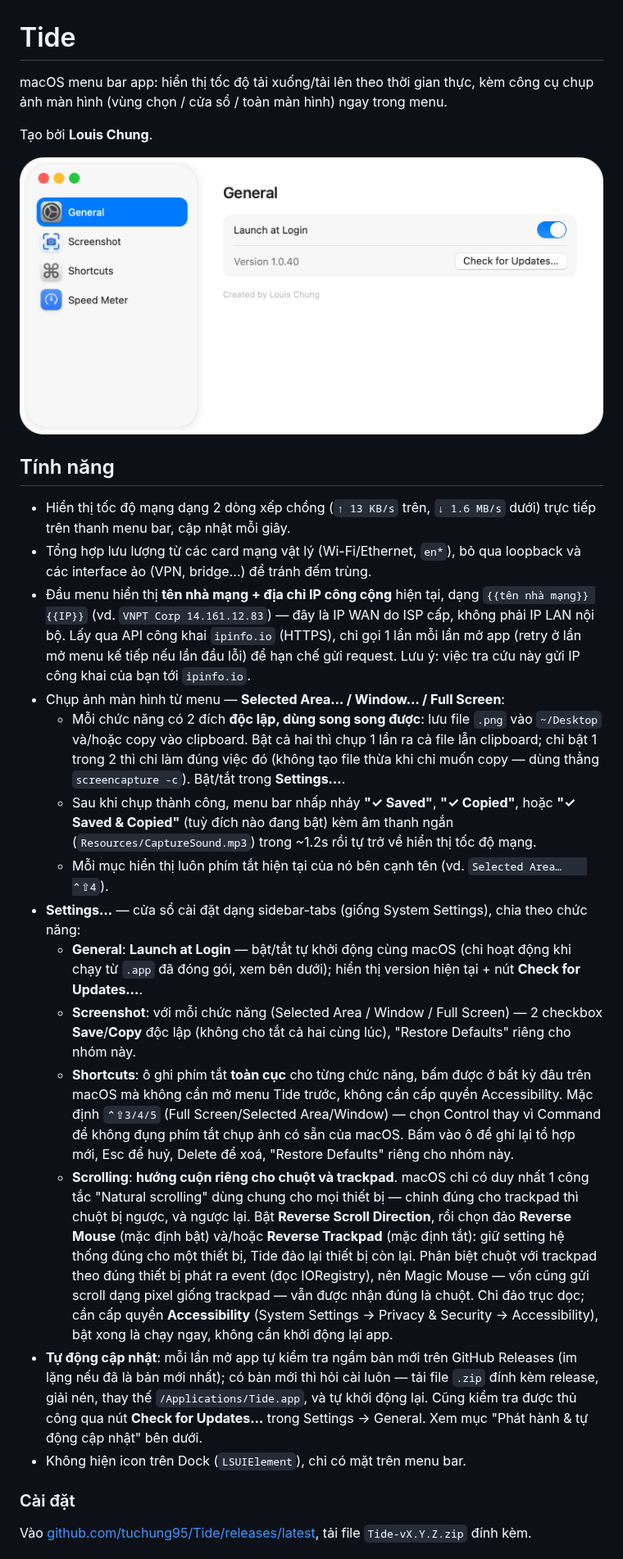
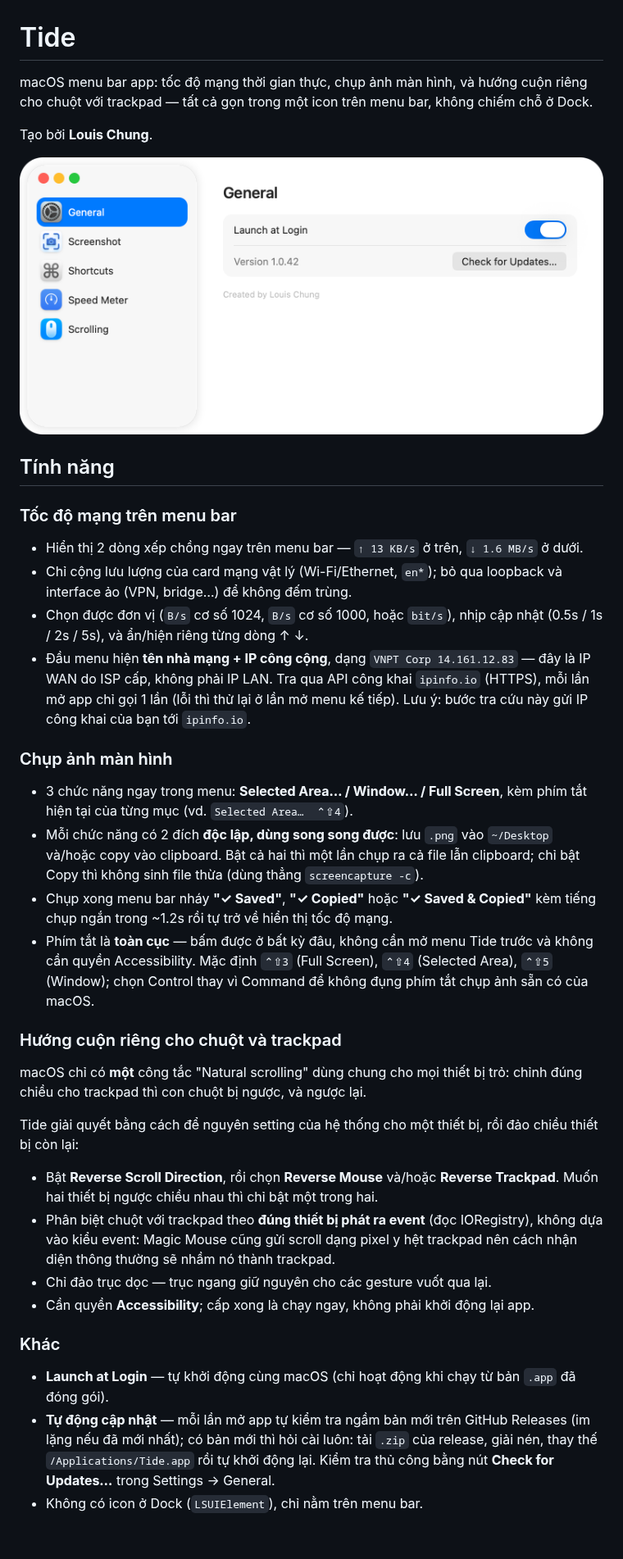
Before and after one commit to tuchung95/Tide, a Markdown page: README.md, the part around one of its changes. Shown at 82% size. GitHub-like rendering; pictures changed too: docs/pane-general.png (added), docs/settings-screenshot.png (deleted).

```diff
--- a/README.md
+++ b/README.md
@@ -1,30 +1,41 @@
 # Tide
 
-macOS menu bar app: hiển thị tốc độ tải xuống/tải lên theo thời gian thực, kèm công cụ chụp ảnh màn hình (vùng chọn / cửa sổ / toàn màn hình) ngay trong menu.
+macOS menu bar app: tốc độ mạng thời gian thực, chụp ảnh màn hình, và hướng cuộn riêng cho chuột với trackpad — tất cả gọn trong một icon trên menu bar, không chiếm chỗ ở Dock.
 
 Tạo bởi **Louis Chung**.
 
-![Cửa sổ Settings của Tide](docs/settings-screenshot.png)
+![Cửa sổ Settings của Tide](docs/pane-general.png)
 
 ## Tính năng
 
-- Hiển thị tốc độ mạng dạng 2 dòng xếp chồng (`↑ 13 KB/s` trên, `↓ 1.6 MB/s` dưới) trực tiếp trên thanh menu bar, cập nhật mỗi giây.
-- Tổng hợp lưu lượng từ các card mạng vật lý (Wi-Fi/Ethernet, `en*`), bỏ qua loopback và các interface ảo (VPN, bridge...) để tránh đếm trùng.
-- Đầu menu hiển thị **tên nhà mạng + địa chỉ IP công cộng** hiện tại, dạng `{{tên nhà mạng}} {{IP}}` (vd. `VNPT Corp 14.161.12.83`) — đây là IP WAN do ISP cấp, không phải IP LAN nội bộ. Lấy qua API công khai `ipinfo.io` (HTTPS), chỉ gọi 1 lần mỗi lần mở app (retry ở lần mở menu kế tiếp nếu lần đầu lỗi) để hạn chế gửi request. Lưu ý: việc tra cứu này gửi IP công khai của bạn tới `ipinfo.io`.
-- Chụp ảnh màn hình từ menu — **Selected Area… / Window… / Full Screen**:
-  - Mỗi chức năng có 2 đích **độc lập, dùng song song được**: lưu file `.png` vào `~/Desktop` và/hoặc copy vào clipboard. Bật cả hai thì chụp 1 lần ra cả file lẫn clipboard; chỉ bật 1 trong 2 thì chỉ làm đúng việc đó (không tạo file thừa khi chỉ muốn copy — dùng thẳng `screencapture -c`). Bật/tắt trong **Settings…**.
-  - Sau khi chụp thành công, menu bar nhấp nháy **"✓ Saved"**, **"✓ Copied"**, hoặc **"✓ Saved & Copied"** (tuỳ đích nào đang bật) kèm âm thanh ngắn (`Resources/CaptureSound.mp3`) trong ~1.2s rồi tự trở về hiển thị tốc độ mạng.
-  - Mỗi mục hiển thị luôn phím tắt hiện tại của nó bên cạnh tên (vd. `Selected Area…    ⌃⇧4`).
-- **Settings…** — cửa sổ cài đặt dạng sidebar-tabs (giống System Settings), chia theo chức năng:
-  - **General**: **Launch at Login** — bật/tắt tự khởi động cùng macOS (chỉ hoạt động khi chạy từ `.app` đã đóng gói, xem bên dưới); hiển thị version hiện tại + nút **Check for Updates…**.
-  - **Screenshot**: với mỗi chức năng (Selected Area / Window / Full Screen) — 2 checkbox **Save**/**Copy** độc lập (không cho tắt cả hai cùng lúc), "Restore Defaults" riêng cho nhóm này.
-  - **Shortcuts**: ô ghi phím tắt **toàn cục** cho từng chức năng, bấm được ở bất kỳ đâu trên macOS mà không cần mở menu Tide trước, không cần cấp quyền Accessibility. Mặc định `⌃⇧3/4/5` (Full Screen/Selected Area/Window) — chọn Control thay vì Command để không đụng phím tắt chụp ảnh có sẵn của macOS. Bấm vào ô để ghi lại tổ hợp mới, Esc để huỷ, Delete để xoá, "Restore Defaults" riêng cho nhóm này.
-  - **Scrolling**: **hướng cuộn riêng cho chuột và trackpad**. macOS chỉ có duy nhất 1 công tắc "Natural scrolling" dùng chung cho mọi thiết bị — chỉnh đúng cho trackpad thì chuột bị ngược, và ngược lại. Bật **Reverse Scroll Direction**, rồi chọn đảo **Reverse Mouse** (mặc định bật) và/hoặc **Reverse Trackpad** (mặc định tắt): giữ setting hệ thống đúng cho một thiết bị, Tide đảo lại thiết bị còn lại. Phân biệt chuột với trackpad theo đúng thiết bị phát ra event (đọc IORegistry), nên Magic Mouse — vốn cũng gửi scroll dạng pixel giống trackpad — vẫn được nhận đúng là chuột. Chỉ đảo trục dọc; cần cấp quyền **Accessibility** (System Settings → Privacy & Security → Accessibility), bật xong là chạy ngay, không cần khởi động lại app.
-- **Tự động cập nhật**: mỗi lần mở app tự kiểm tra ngầm bản mới trên GitHub Releases (im lặng nếu đã là bản mới nhất); có bản mới thì hỏi cài luôn — tải file `.zip` đính kèm release, giải nén, thay thế `/Applications/Tide.app`, và tự khởi động lại. Cũng kiểm tra được thủ công qua nút **Check for Updates…** trong Settings → General. Xem mục "Phát hành & tự động cập nhật" bên dưới.
-- Không hiện icon trên Dock (`LSUIElement`), chỉ có mặt trên menu bar.
+### Tốc độ mạng trên menu bar
 
+- Hiển thị 2 dòng xếp chồng ngay trên menu bar — `↑ 13 KB/s` ở trên, `↓ 1.6 MB/s` ở dưới.
+- Chỉ cộng lưu lượng của card mạng vật lý (Wi-Fi/Ethernet, `en*`); bỏ qua loopback và interface ảo (VPN, bridge…) để không đếm trùng.
+- Chọn được đơn vị (`B/s` cơ số 1024, `B/s` cơ số 1000, hoặc `bit/s`), nhịp cập nhật (0.5s / 1s / 2s / 5s), và ẩn/hiện riêng từng dòng ↑ ↓.
+- Đầu menu hiện **tên nhà mạng + IP công cộng**, dạng `VNPT Corp 14.161.12.83` — đây là IP WAN do ISP cấp, không phải IP LAN. Tra qua API công khai `ipinfo.io` (HTTPS), mỗi lần mở app chỉ gọi 1 lần (lỗi thì thử lại ở lần mở menu kế tiếp). Lưu ý: bước tra cứu này gửi IP công khai của bạn tới `ipinfo.io`.
 
+### Chụp ảnh màn hình
 
-### Cài đặt
+- 3 chức năng ngay trong menu: **Selected Area… / Window… / Full Screen**, kèm phím tắt hiện tại của từng mục (vd. `Selected Area…  ⌃⇧4`).
+- Mỗi chức năng có 2 đích **độc lập, dùng song song được**: lưu `.png` vào `~/Desktop` và/hoặc copy vào clipboard. Bật cả hai thì một lần chụp ra cả file lẫn clipboard; chỉ bật Copy thì không sinh file thừa (dùng thẳng `screencapture -c`).
+- Chụp xong menu bar nháy **"✓ Saved"**, **"✓ Copied"** hoặc **"✓ Saved & Copied"** kèm tiếng chụp ngắn trong ~1.2s rồi tự trở về hiển thị tốc độ mạng.
+- Phím tắt là **toàn cục** — bấm được ở bất kỳ đâu, không cần mở menu Tide trước và không cần quyền Accessibility. Mặc định `⌃⇧3` (Full Screen), `⌃⇧4` (Selected Area), `⌃⇧5` (Window); chọn Control thay vì Command để không đụng phím tắt chụp ảnh sẵn có của macOS.
 
-Vào [github.com/tuchung95/Tide/releases/latest](https://github.com/tuchung95/Tide/releases/latest), tải file `Tide-vX.Y.Z.zip` đính kèm.
+### Hướng cuộn riêng cho chuột và trackpad
+
+macOS chỉ có **một** công tắc "Natural scrolling" dùng chung cho mọi thiết bị trỏ: chỉnh đúng chiều cho trackpad thì con chuột bị ngược, và ngược lại.
+
+Tide giải quyết bằng cách để nguyên setting của hệ thống cho một thiết bị, rồi đảo chiều thiết bị còn lại:
+
+- Bật **Reverse Scroll Direction**, rồi chọn **Reverse Mouse** và/hoặc **Reverse Trackpad**. Muốn hai thiết bị ngược chiều nhau thì chỉ bật một trong hai.
+- Phân biệt chuột với trackpad theo **đúng thiết bị phát ra event** (đọc IORegistry), không dựa vào kiểu event: Magic Mouse cũng gửi scroll dạng pixel y hệt trackpad nên cách nhận diện thông thường sẽ nhầm nó thành trackpad.
+- Chỉ đảo trục dọc — trục ngang giữ nguyên cho các gesture vuốt qua lại.
+- Cần quyền **Accessibility**; cấp xong là chạy ngay, không phải khởi động lại app.
+
+### Khác
+
+- **Launch at Login** — tự khởi động cùng macOS (chỉ hoạt động khi chạy từ bản `.app` đã đóng gói).
+- **Tự động cập nhật** — mỗi lần mở app tự kiểm tra ngầm bản mới trên GitHub Releases (im lặng nếu đã mới nhất); có bản mới thì hỏi cài luôn: tải `.zip` của release, giải nén, thay thế `/Applications/Tide.app` rồi tự khởi động lại. Kiểm tra thủ công bằng nút **Check for Updates…** trong Settings → General.
+- Không có icon ở Dock (`LSUIElement`), chỉ nằm trên menu bar.
+
```
Also changed, not shown: other parts of README.md (+50 -0 lines), docs/pane-screenshot.png (added), docs/pane-scrolling.png (added), docs/pane-shortcuts.png (added), docs/pane-speed-meter.png (added).
